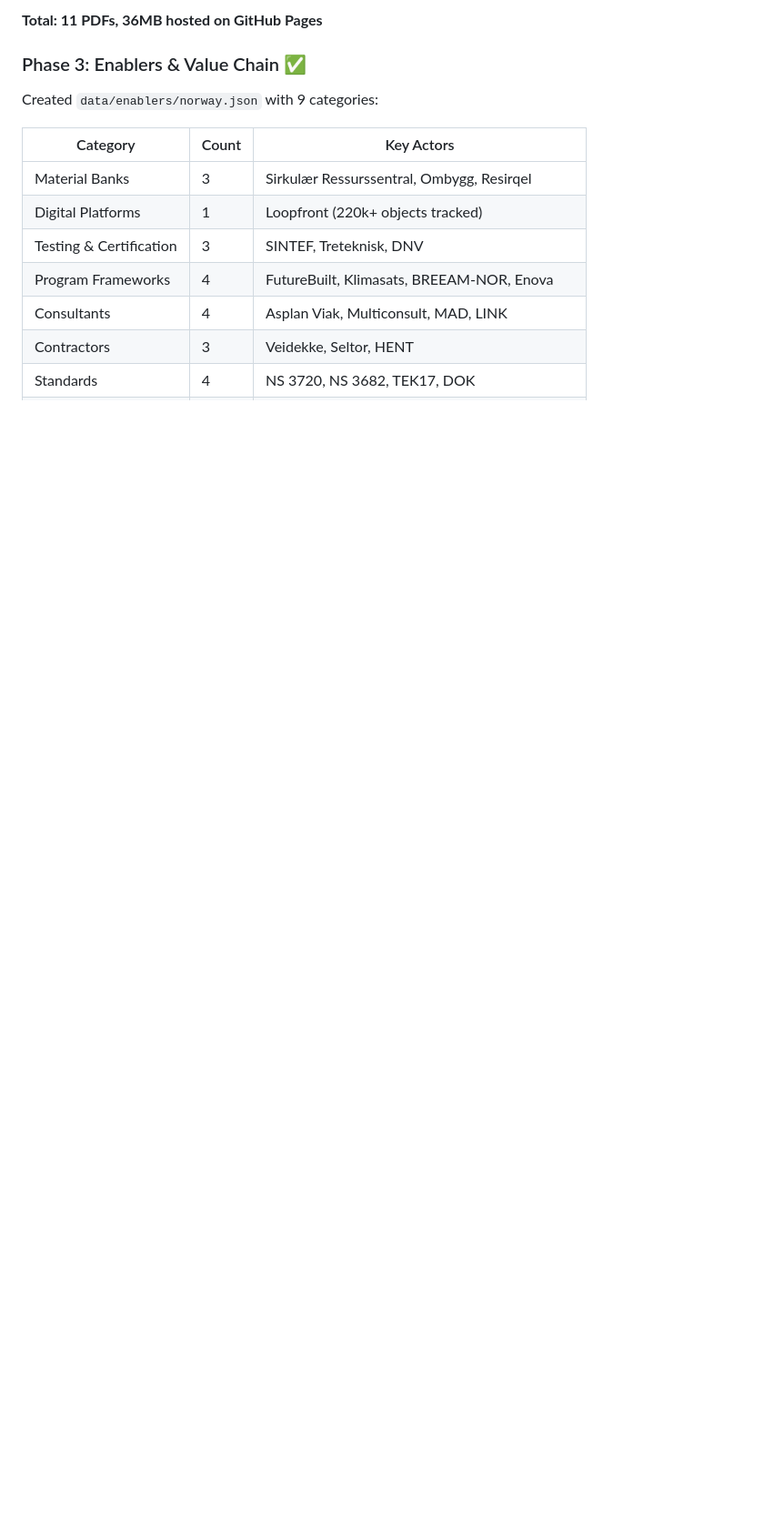
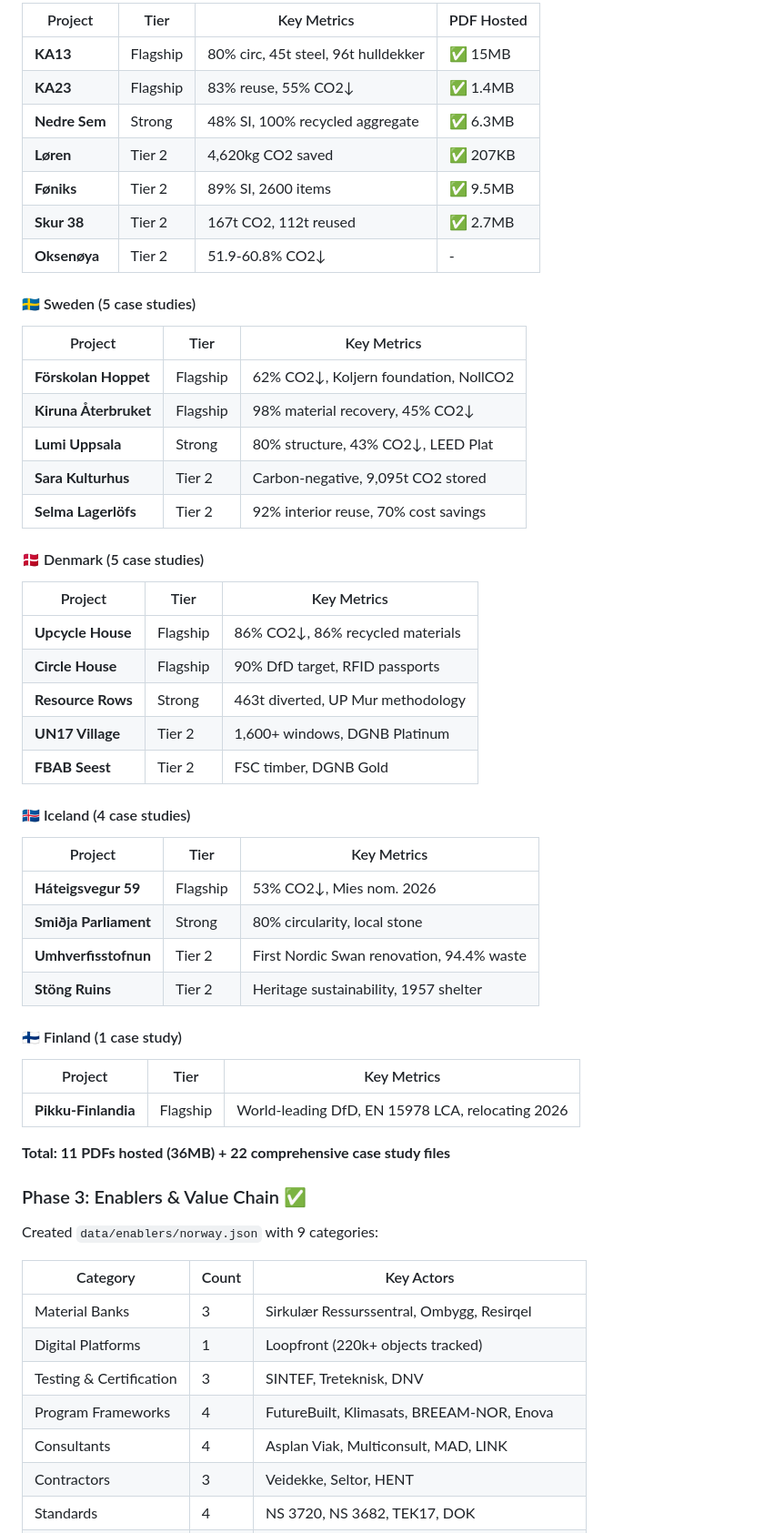
Before and after one commit to justaride/nordic-circular-buildings, a Markdown page: docs/STATUS.md, the part around one of its changes. Shown at 91% size. Drawn GitHub-style; blank space fills up the shorter version.

```diff
--- a/docs/STATUS.md
+++ b/docs/STATUS.md
@@ -51,5 +57,50 @@ The Nordic Circular Buildings database has completed **Phase 9** - all 5 Nordic
 
-**Total: 11 PDFs, 36MB hosted on GitHub Pages**
+| Project | Tier | Key Metrics | PDF Hosted |
+|---------|------|-------------|------------|
+| **KA13** | Flagship | 80% circ, 45t steel, 96t hulldekker | ✅ 15MB |
+| **KA23** | Flagship | 83% reuse, 55% CO2↓ | ✅ 1.4MB |
+| **Nedre Sem** | Strong | 48% SI, 100% recycled aggregate | ✅ 6.3MB |
+| **Løren** | Tier 2 | 4,620kg CO2 saved | ✅ 207KB |
+| **Føniks** | Tier 2 | 89% SI, 2600 items | ✅ 9.5MB |
+| **Skur 38** | Tier 2 | 167t CO2, 112t reused | ✅ 2.7MB |
+| **Oksenøya** | Tier 2 | 51.9-60.8% CO2↓ | - |
+
+#### 🇸🇪 Sweden (5 case studies)
+
+| Project | Tier | Key Metrics |
+|---------|------|-------------|
+| **Förskolan Hoppet** | Flagship | 62% CO2↓, Koljern foundation, NollCO2 |
+| **Kiruna Återbruket** | Flagship | 98% material recovery, 45% CO2↓ |
+| **Lumi Uppsala** | Strong | 80% structure, 43% CO2↓, LEED Plat |
+| **Sara Kulturhus** | Tier 2 | Carbon-negative, 9,095t CO2 stored |
+| **Selma Lagerlöfs** | Tier 2 | 92% interior reuse, 70% cost savings |
+
+#### 🇩🇰 Denmark (5 case studies)
+
+| Project | Tier | Key Metrics |
+|---------|------|-------------|
+| **Upcycle House** | Flagship | 86% CO2↓, 86% recycled materials |
+| **Circle House** | Flagship | 90% DfD target, RFID passports |
+| **Resource Rows** | Strong | 463t diverted, UP Mur methodology |
+| **UN17 Village** | Tier 2 | 1,600+ windows, DGNB Platinum |
+| **FBAB Seest** | Tier 2 | FSC timber, DGNB Gold |
+
+#### 🇮🇸 Iceland (4 case studies)
+
+| Project | Tier | Key Metrics |
+|---------|------|-------------|
+| **Háteigsvegur 59** | Flagship | 53% CO2↓, Mies nom. 2026 |
+| **Smiðja Parliament** | Strong | 80% circularity, local stone |
+| **Umhverfisstofnun** | Tier 2 | First Nordic Swan renovation, 94.4% waste |
+| **Stöng Ruins** | Tier 2 | Heritage sustainability, 1957 shelter |
+
+#### 🇫🇮 Finland (1 case study)
+
+| Project | Tier | Key Metrics |
+|---------|------|-------------|
+| **Pikku-Finlandia** | Flagship | World-leading DfD, EN 15978 LCA, relocating 2026 |
+
+**Total: 11 PDFs hosted (36MB) + 22 comprehensive case study files**
 
 ### Phase 3: Enablers & Value Chain ✅
 
```
Also changed, not shown: other parts of docs/STATUS.md (+73 -53 lines), docs/ROADMAP.md (+62 -44 lines).
